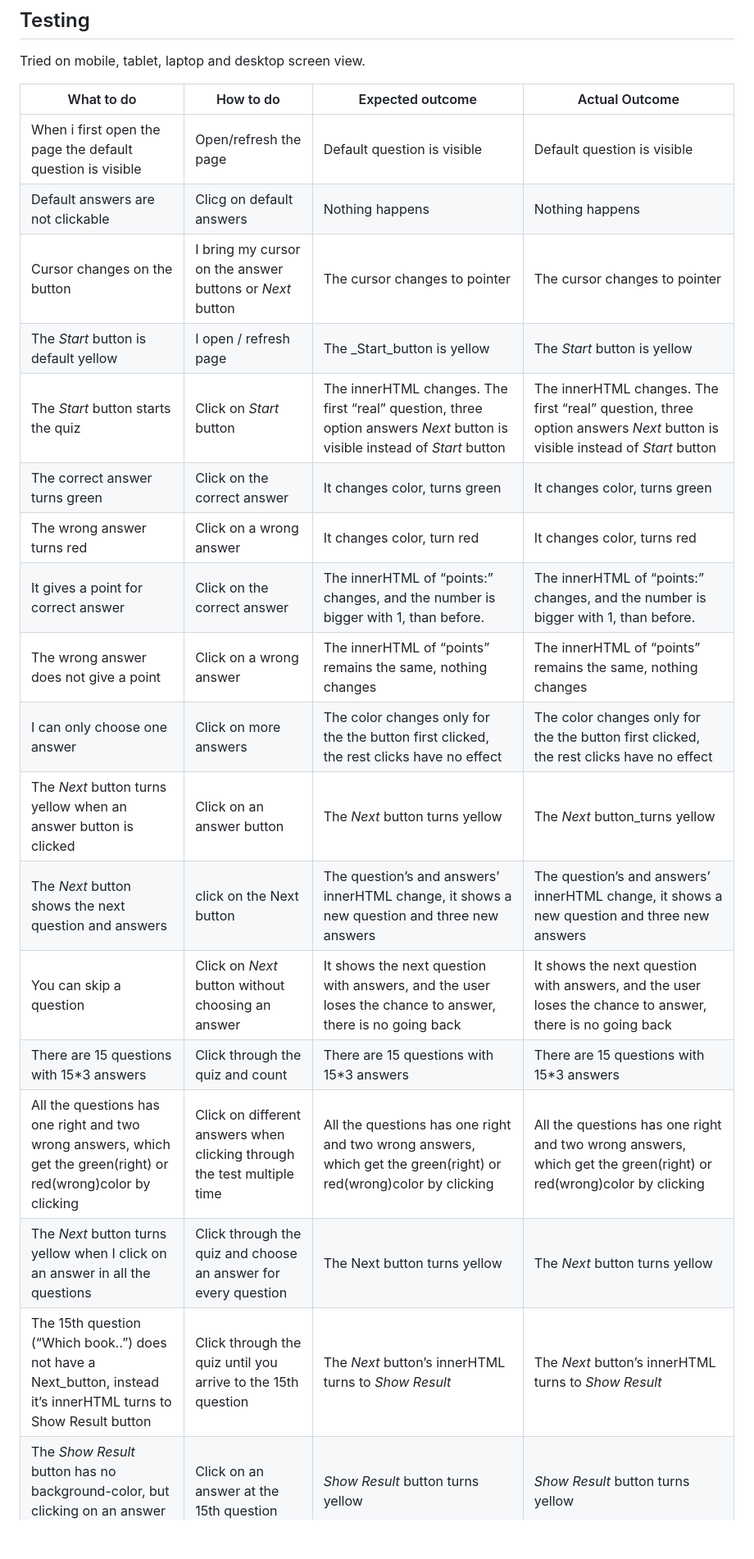
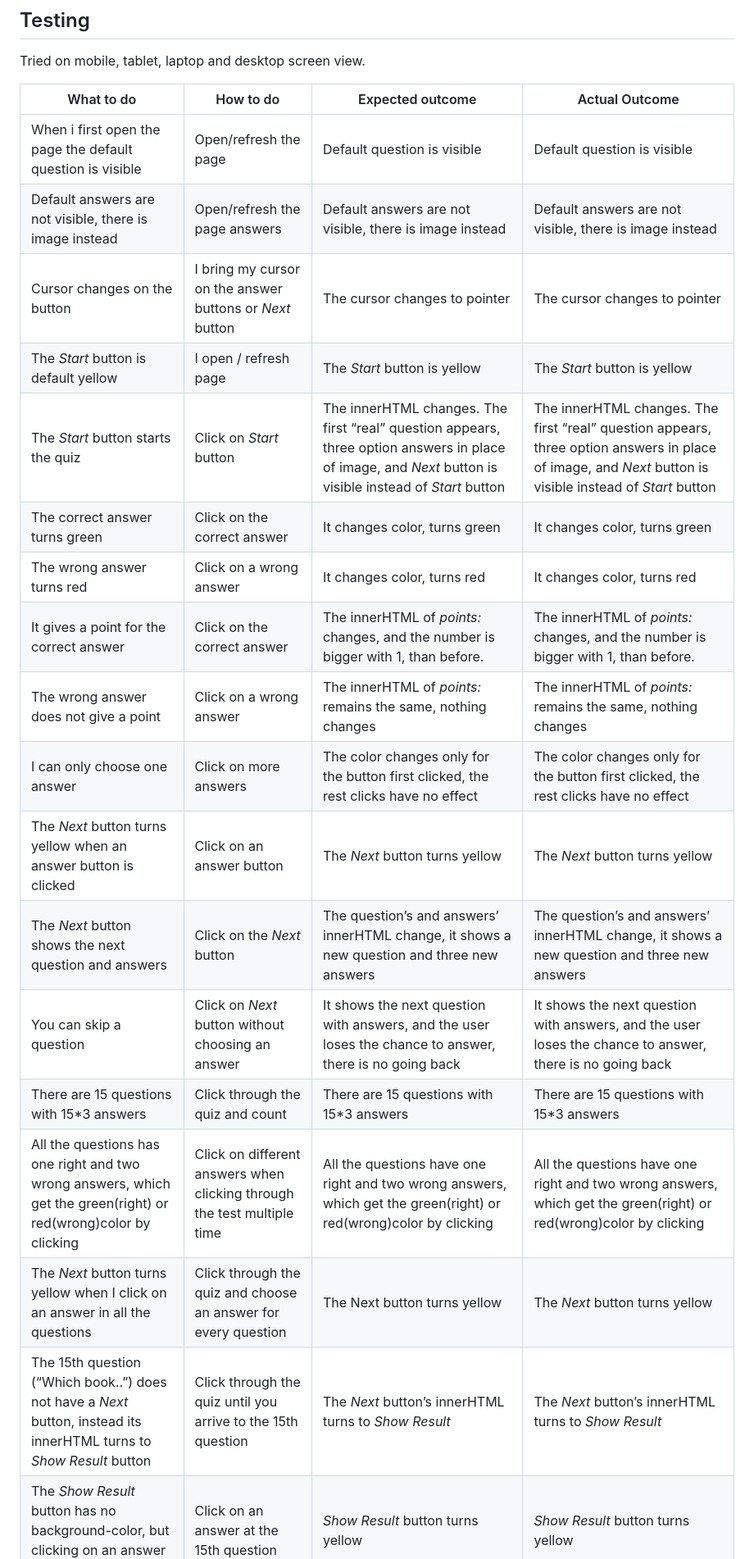
Before and after one commit to saroltah/def-leppard-quiz, a Markdown page: README.md, the part around the change printed below. Shown: that part at 82% size. GitHub-like rendering; blank space fills up the shorter version.

```diff
--- a/README.md
+++ b/README.md
@@ -423,20 +432,20 @@ Tried on mobile, tablet, laptop and desktop screen view.
 | What to do                                                                                                         | How to do                                                               | Expected outcome                                                                                                                                                                                                                        | Actual Outcome                                                                                                                                                                                                                          |
 | ------------------------------------------------------------------------------------------------------------------ | ----------------------------------------------------------------------- | --------------------------------------------------------------------------------------------------------------------------------------------------------------------------------------------------------------------------------------- | --------------------------------------------------------------------------------------------------------------------------------------------------------------------------------------------------------------------------------------- |
 | When i first open the page the default question is visible                                                         | Open/refresh the page                                                   | Default question is visible                                                                                                                                                                                                             | Default question is visible                                                                                                                                                                                                             |
-| Default answers are not clickable                                                                                  | Clicg on default answers                                                | Nothing happens                                                                                                                                                                                                                         | Nothing happens                                                                                                                                                                                                                         |
+| Default answers are not visible, there is image instead                                                                                  | Open/refresh the page answers                                                | Default answers are not visible, there is image instead                                                                                                                                                                                                                         | Default answers are not visible, there is image instead                                                                                                                                                                                                                         |
 | Cursor changes on the button                                                                                       | I bring my cursor on the answer buttons or _Next_ button                | The cursor changes to pointer                                                                                                                                                                                                           | The cursor changes to pointer                                                                                                                                                                                                           |
-| The _Start_ button is default yellow                                                                               | I open / refresh page                                                   | The \_Start_button is yellow                                                                                                                                                                                                            | The _Start_ button is yellow                                                                                                                                                                                                            |
-| The _Start_ button starts the quiz                                                                                 | Click on _Start_ button                                                 | The innerHTML changes. The first “real” question, three option answers _Next_ button is visible instead of _Start_ button                                                                                                               | The innerHTML changes. The first “real” question, three option answers _Next_ button is visible instead of _Start_ button                                                                                                               |
+| The _Start_ button is default yellow                                                                               | I open / refresh page                                                   | The _Start_ button is yellow                                                                                                                                                                                                            | The _Start_ button is yellow                                                                                                                                                                                                            |
+| The _Start_ button starts the quiz                                                                                 | Click on _Start_ button                                                 | The innerHTML changes. The first “real” question appears, three option answers in place of image, and _Next_ button is visible instead of _Start_ button                                                                                                               | The innerHTML changes. The first “real” question appears, three option answers in place of image, and _Next_ button is visible instead of _Start_ button                                                                                                                |
 | The correct answer turns green                                                                                     | Click on the correct answer                                             | It changes color, turns green                                                                                                                                                                                                           | It changes color, turns green                                                                                                                                                                                                           |
-| The wrong answer turns red                                                                                         | Click on a wrong answer                                                 | It changes color, turn red                                                                                                                                                                                                              | It changes color, turns red                                                                                                                                                                                                             |
-| It gives a point for correct answer                                                                                | Click on the correct answer                                             | The innerHTML of “points:” changes, and the number is bigger with 1, than before.                                                                                                                                                       | The innerHTML of “points:” changes, and the number is bigger with 1, than before.                                                                                                                                                       |
-| The wrong answer does not give a point                                                                             | Click on a wrong answer                                                 | The innerHTML of “points” remains the same, nothing changes                                                                                                                                                                             | The innerHTML of “points” remains the same, nothing changes                                                                                                                                                                             |
-| I can only choose one answer                                                                                       | Click on more answers                                                   | The color changes only for the the button first clicked, the rest clicks have no effect                                                                                                                                                 | The color changes only for the the button first clicked, the rest clicks have no effect                                                                                                                                                 |
-| The _Next_ button turns yellow when an answer button is clicked                                                    | Click on an answer button                                               | The _Next_ button turns yellow                                                                                                                                                                                                          | The _Next_ button_turns yellow                                                                                                                                                                                                          |
-| The _Next_ button shows the next question and answers                                                              | click on the Next button                                                | The question’s and answers’ innerHTML change, it shows a new question and three new answers                                                                                                                                             | The question’s and answers’ innerHTML change, it shows a new question and three new answers                                                                                                                                             |
+| The wrong answer turns red                                                                                         | Click on a wrong answer                                                 | It changes color, turns red                                                                                                                                                                                                              | It changes color, turns red                                                                                                                                                                                                             |
+| It gives a point for the correct answer                                                                                | Click on the correct answer                                             | The innerHTML of _points:_ changes, and the number is bigger with 1, than before.                                                                                                                                                       | The innerHTML of _points:_ changes, and the number is bigger with 1, than before.                                                                                                                                                       |
+| The wrong answer does not give a point                                                                             | Click on a wrong answer                                                 | The innerHTML of _points:_ remains the same, nothing changes                                                                                                                                                                             | The innerHTML of _points:_ remains the same, nothing changes                                                                                                                                                                             |
+| I can only choose one answer                                                                                       | Click on more answers                                                   | The color changes only for the button first clicked, the rest clicks have no effect                                                                                                                                                 | The color changes only for the button first clicked, the rest clicks have no effect                                                                                                                                                 |
+| The _Next_ button turns yellow when an answer button is clicked                                                    | Click on an answer button                                               | The _Next_ button turns yellow                                                                                                                                                                                                          | The _Next_ button turns yellow                                                                                                                                                                                                          |
+| The _Next_ button shows the next question and answers                                                              | Click on the _Next_ button                                                | The question’s and answers’ innerHTML change, it shows a new question and three new answers                                                                                                                                             | The question’s and answers’ innerHTML change, it shows a new question and three new answers                                                                                                                                             |
 | You can skip a question                                                                                            | Click on _Next_ button without choosing an answer                       | It shows the next question with answers, and the user loses the chance to answer, there is no going back                                                                                                                                | It shows the next question with answers, and the user loses the chance to answer, there is no going back                                                                                                                                |
 | There are 15 questions with 15\*3 answers                                                                          | Click through the quiz and count                                        | There are 15 questions with 15\*3 answers                                                                                                                                                                                               | There are 15 questions with 15\*3 answers                                                                                                                                                                                               |
-| All the questions has one right and two wrong answers, which get the green(right) or red(wrong)color by clicking   | Click on different answers when clicking through the test multiple time | All the questions has one right and two wrong answers, which get the green(right) or red(wrong)color by clicking                                                                                                                        | All the questions has one right and two wrong answers, which get the green(right) or red(wrong)color by clicking                                                                                                                        |
+| All the questions has one right and two wrong answers, which get the green(right) or red(wrong)color by clicking   | Click on different answers when clicking through the test multiple time | All the questions have one right and two wrong answers, which get the green(right) or red(wrong)color by clicking                                                                                                                        | All the questions have one right and two wrong answers, which get the green(right) or red(wrong)color by clicking                                                                                                                        |
 | The _Next_ button turns yellow when I click on an answer in all the questions                                      | Click through the quiz and choose an answer for every question          | The Next button turns yellow                                                                                                                                                                                                            | The _Next_ button turns yellow                                                                                                                                                                                                          |
-| The 15th question (“Which book..”) does not have a Next_button, instead it’s innerHTML turns to Show Result button | Click through the quiz until you arrive to the 15th question            | The _Next_ button’s innerHTML turns to _Show Result_                                                                                                                                                                                    | The _Next_ button’s innerHTML turns to _Show Result_                                                                                                                                                                                    |
+| The 15th question (“Which book..”) does not have a _Next_ button, instead its innerHTML turns to _Show Result_ button | Click through the quiz until you arrive to the 15th question            | The _Next_ button’s innerHTML turns to _Show Result_                                                                                                                                                                                    | The _Next_ button’s innerHTML turns to _Show Result_                                                                                                                                                                                    |
 | The _Show Result_ button has no background-color, but clicking on an answer turns it yellow                        | Click on an answer at the 15th question                                 | _Show Result_ button turns yellow                                                                                                                                                                                                       | _Show Result_ button turns yellow                                                                                                                                                                                                       |
```
Also changed, not shown: other parts of README.md (+18 -9 lines), assets/images/readme-images/new default page.png (added).
